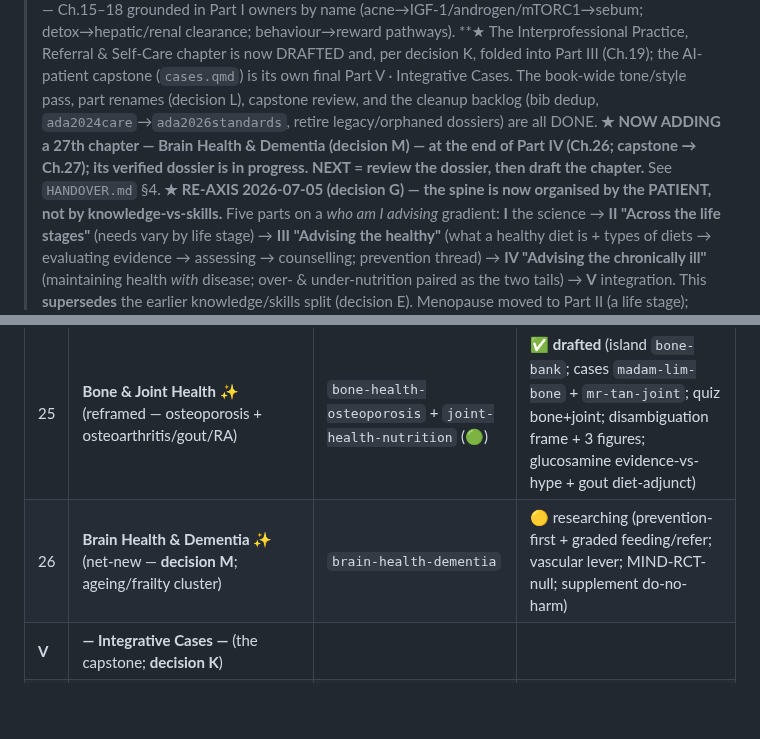
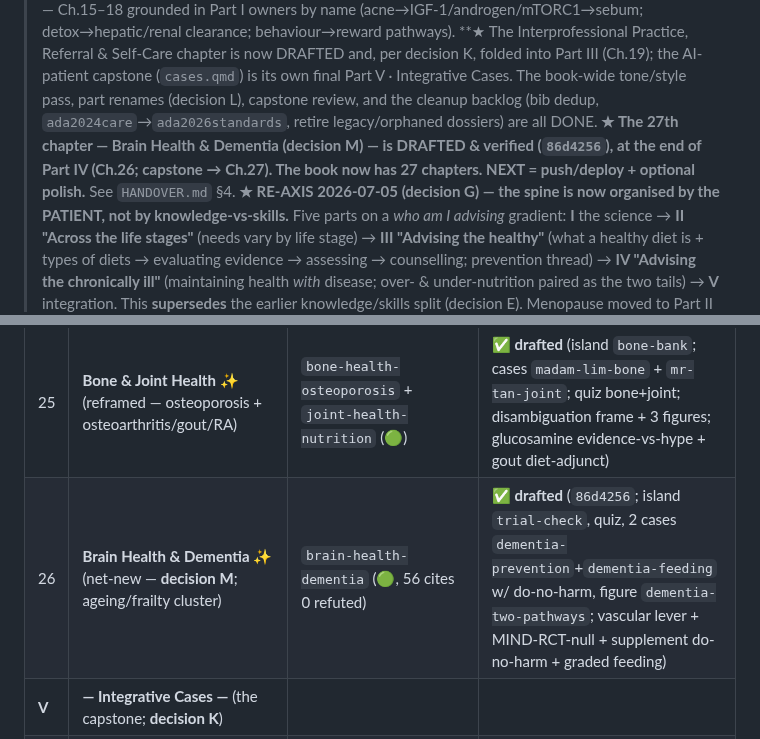
Before and after one commit to nusmedicine/nutrition, a Markdown page: research/00-overview/curriculum-map.md, 2 parts joined by grey strips. Drawn GitHub-style; blank space fills up the shorter version.

```diff
--- a/research/00-overview/curriculum-map.md
+++ b/research/00-overview/curriculum-map.md
@@ -15,9 +15,9 @@
 > behaviour→reward pathways). **★ The Interprofessional Practice, Referral & Self-Care chapter is now DRAFTED and,
 > per decision K, folded into Part III (Ch.19); the AI-patient capstone (`cases.qmd`) is its own final Part V ·
 > Integrative Cases. The book-wide tone/style pass, part renames (decision L), capstone review, and the cleanup
-> backlog (bib dedup, `ada2024care`→`ada2026standards`, retire legacy/orphaned dossiers) are all DONE. **★ NOW
-> ADDING a 27th chapter — Brain Health & Dementia (decision M) — at the end of Part IV (Ch.26; capstone → Ch.27);
-> its verified dossier is in progress. NEXT = review the dossier, then draft the chapter.** See `HANDOVER.md` §4.
+> backlog (bib dedup, `ada2024care`→`ada2026standards`, retire legacy/orphaned dossiers) are all DONE. **★ The
+> 27th chapter — Brain Health & Dementia (decision M) — is DRAFTED & verified (`86d4256`), at the end of Part IV
+> (Ch.26; capstone → Ch.27). The book now has 27 chapters. NEXT = push/deploy + optional polish.** See `HANDOVER.md` §4.
 > **★ RE-AXIS 2026-07-05 (decision G) — the spine is now organised by the PATIENT, not by knowledge-vs-skills.**
 > Five parts on a *who am I advising* gradient: **I** the science → **II "Across the life stages"** (needs
 > vary by life stage) → **III "Advising the healthy"** (what a healthy diet is + types of diets → evaluating
@@ -85,7 +85,7 @@
 | 23 | **Chronic Kidney Disease** ✨ | `chronic-kidney-disease` | ✅ **drafted** (island `renal-flip`, quiz, case, pathophysiology + figures) |
 | 24 | Undernutrition & Malnutrition (under-nutrition — the other tail) | `undernutrition-malnutrition` | ✅ **drafted** (island `must-screen`, quiz, case, pathophysiology + figures) |
 | 25 | **Bone & Joint Health** ✨ (reframed — osteoporosis + osteoarthritis/gout/RA) | `bone-health-osteoporosis` + `joint-health-nutrition` (🟢) | ✅ **drafted** (island `bone-bank`; cases `madam-lim-bone` + `mr-tan-joint`; quiz bone+joint; disambiguation frame + 3 figures; glucosamine evidence-vs-hype + gout diet-adjunct) |
-| 26 | **Brain Health & Dementia** ✨ (net-new — **decision M**; ageing/frailty cluster) | `brain-health-dementia` | 🟡 researching (prevention-first + graded feeding/refer; vascular lever; MIND-RCT-null; supplement do-no-harm) |
+| 26 | **Brain Health & Dementia** ✨ (net-new — **decision M**; ageing/frailty cluster) | `brain-health-dementia` (🟢, 56 cites 0 refuted) | ✅ **drafted** (`86d4256`; island `trial-check`, quiz, 2 cases `dementia-prevention`+`dementia-feeding` w/ do-no-harm, figure `dementia-two-pathways`; vascular lever + MIND-RCT-null + supplement do-no-harm + graded feeding) |
 | **V** | **— Integrative Cases —** (the capstone; **decision K**) | | |
 | 27 | **Capstone: Integrative Cases (LLM patient)** ✨ | `cases.qmd` (largely built; home of the live AI patient) | ✅ book |
 
```
Also changed, not shown: HANDOVER.md (+37 -22 lines).
